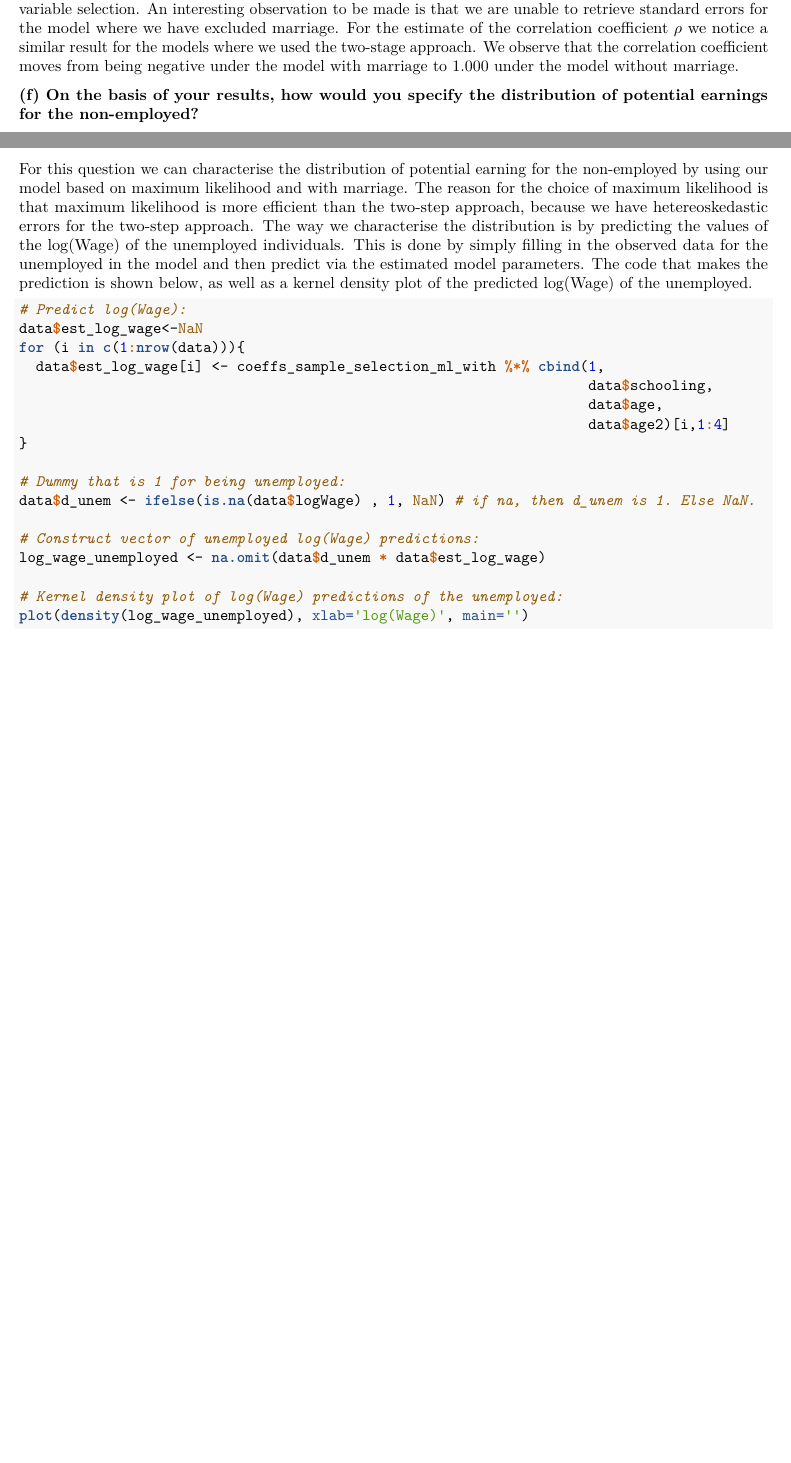
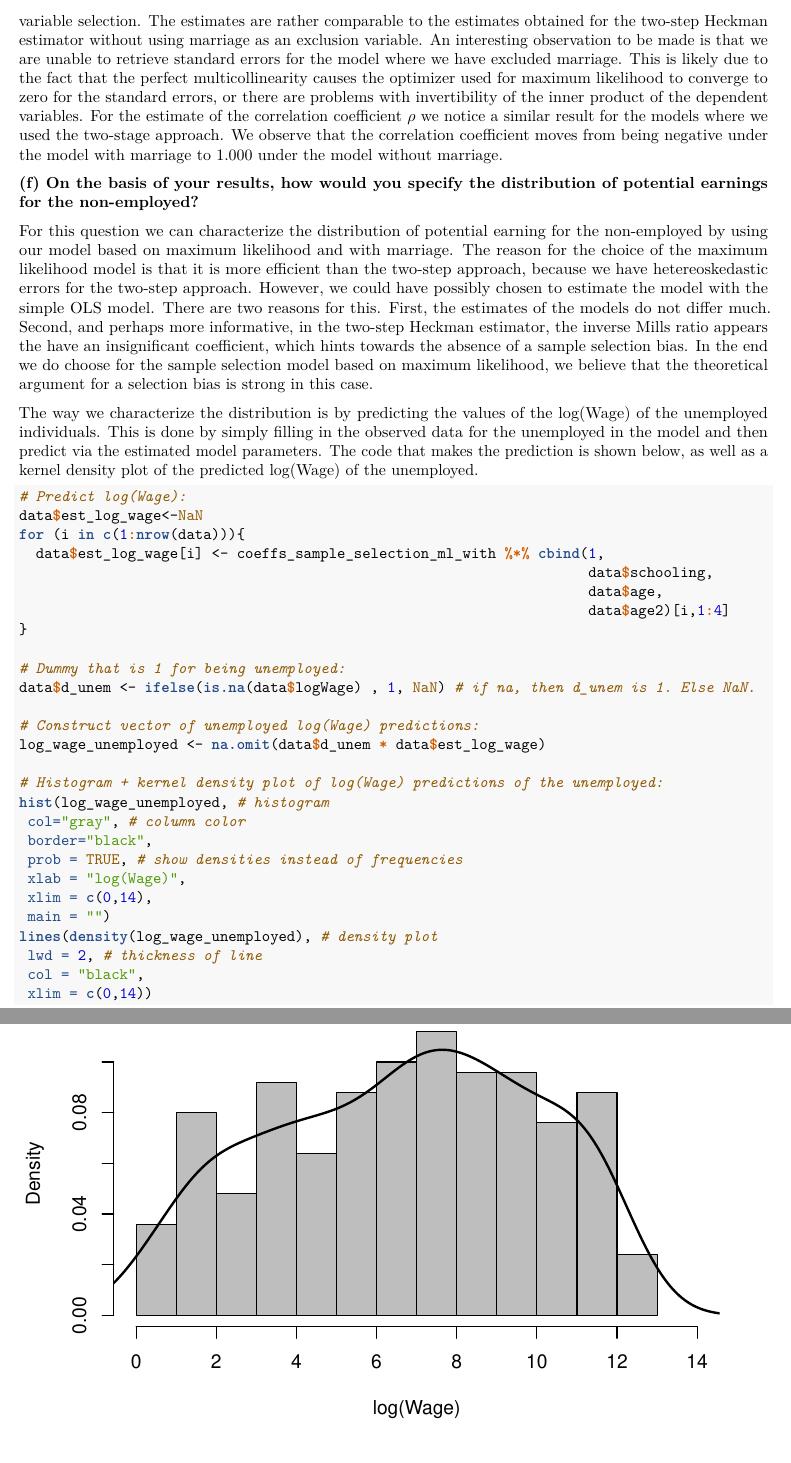
Before and after one commit to basm92/econometrics2, a LaTeX problem sheet (assignment1/assignment_1.tex): two parts of pages 5 and 6 of 9 before the commit and two parts of pages 6 and 7 of 9 after it, joined at a grey line, cut at the place of the change, the shorter picture padded with empty space. Compiled offline with pdfLaTeX.

Commit message:
spelling etc

```diff
--- a/assignment1/assignment_1.tex
+++ b/assignment1/assignment_1.tex
@@ -475,27 +490,42 @@ In tabel \ref{tab:q1_e} we have displayed our estimation results using
 maximum likelihood, for the model with and without the exclusion
 restrictions. Again we observe a change in the point estimates as a
-result of the change in variable selection. An interesting observation
-to be made is that we are unable to retrieve standard errors for the
-model where we have excluded marriage. For the estimate of the
-correlation coefficient \(\rho\) we notice a similar result for the
-models where we used the two-stage approach. We observe that the
-correlation coefficient moves from being negative under the model with
-marriage to 1.000 under the model without marriage.
+result of the change in variable selection. The estimates are rather
+comparable to the estimates obtained for the two-step Heckman estimator
+without using marriage as an exclusion variable. An interesting
+observation to be made is that we are unable to retrieve standard errors
+for the model where we have excluded marriage. This is likely due to the
+fact that the perfect multicollinearity causes the optimizer used for
+maximum likelihood to converge to zero for the standard errors, or there
+are problems with invertibility of the inner product of the dependent
+variables. For the estimate of the correlation coefficient \(\rho\) we
+notice a similar result for the models where we used the two-stage
+approach. We observe that the correlation coefficient moves from being
+negative under the model with marriage to 1.000 under the model without
+marriage.
 
 \textbf{(f) On the basis of your results, how would you specify the
 distribution of potential earnings for the non-employed?}
 
-For this question we can characterise the distribution of potential
+For this question we can characterize the distribution of potential
 earning for the non-employed by using our model based on maximum
-likelihood and with marriage. The reason for the choice of maximum
-likelihood is that maximum likelihood is more efficient than the
-two-step approach, because we have hetereoskedastic errors for the
-two-step approach. The way we characterise the distribution is by
-predicting the values of the log(Wage) of the unemployed individuals.
-This is done by simply filling in the observed data for the unemployed
-in the model and then predict via the estimated model parameters. The
-code that makes the prediction is shown below, as well as a kernel
-density plot of the predicted log(Wage) of the unemployed.
+likelihood and with marriage. The reason for the choice of the maximum
+likelihood model is that it is more efficient than the two-step
+approach, because we have hetereoskedastic errors for the two-step
+approach. However, we could have possibly chosen to estimate the model
+with the simple OLS model. There are two reasons for this. First, the
+estimates of the models do not differ much. Second, and perhaps more
+informative, in the two-step Heckman estimator, the inverse Mills ratio
+appears the have an insignificant coefficient, which hints towards the
+absence of a sample selection bias. In the end we do choose for the
+sample selection model based on maximum likelihood, we believe that the
+theoretical argument for a selection bias is strong in this case.
+
+The way we characterize the distribution is by predicting the values of
+the log(Wage) of the unemployed individuals. This is done by simply
+filling in the observed data for the unemployed in the model and then
+predict via the estimated model parameters. The code that makes the
+prediction is shown below, as well as a kernel density plot of the
+predicted log(Wage) of the unemployed.
 
 \begin{Shaded}
 \begin{Highlighting}[]
@@ -514,8 +544,18 @@ density plot of the predicted log(Wage) of the unemployed.
 \CommentTok{# Construct vector of unemployed log(Wage) predictions:}
 \NormalTok{log_wage_unemployed <-}\StringTok{ }\KeywordTok{na.omit}\NormalTok{(data}\OperatorTok{$}\NormalTok{d_unem }\OperatorTok{*}\StringTok{ }\NormalTok{data}\OperatorTok{$}\NormalTok{est_log_wage)}
 
-\CommentTok{# Kernel density plot of log(Wage) predictions of the unemployed:}
-\KeywordTok{plot}\NormalTok{(}\KeywordTok{density}\NormalTok{(log_wage_unemployed), }\DataTypeTok{xlab=}\StringTok{'log(Wage)'}\NormalTok{, }\DataTypeTok{main=}\StringTok{''}\NormalTok{)}
+\CommentTok{# Histogram + kernel density plot of log(Wage) predictions of the unemployed:}
+\KeywordTok{hist}\NormalTok{(log_wage_unemployed, }\CommentTok{# histogram}
+ \DataTypeTok{col=}\StringTok{"gray"}\NormalTok{, }\CommentTok{# column color}
+ \DataTypeTok{border=}\StringTok{"black"}\NormalTok{,}
+ \DataTypeTok{prob =} \OtherTok{TRUE}\NormalTok{, }\CommentTok{# show densities instead of frequencies}
+ \DataTypeTok{xlab =} \StringTok{"log(Wage)"}\NormalTok{,}
+ \DataTypeTok{xlim =} \KeywordTok{c}\NormalTok{(}\DecValTok{0}\NormalTok{,}\DecValTok{14}\NormalTok{),}
+ \DataTypeTok{main =} \StringTok{""}\NormalTok{)}
+\KeywordTok{lines}\NormalTok{(}\KeywordTok{density}\NormalTok{(log_wage_unemployed), }\CommentTok{# density plot}
+ \DataTypeTok{lwd =} \DecValTok{2}\NormalTok{, }\CommentTok{# thickness of line}
+ \DataTypeTok{col =} \StringTok{"black"}\NormalTok{,}
+ \DataTypeTok{xlim =} \KeywordTok{c}\NormalTok{(}\DecValTok{0}\NormalTok{,}\DecValTok{14}\NormalTok{))}
 \end{Highlighting}
 \end{Shaded}
 
@@ -525,7 +565,7 @@ density plot of the predicted log(Wage) of the unemployed.
 
 }
 
-\caption{\label{fig:figs}Kernel density plot of predicted $log(Wage)$ of the unemployed.}\label{fig:fig_density_log_wage}
+\caption{\label{fig:figs}Historgram and kernel density plot of predicted $log(Wage)$ of the unemployed.}\label{fig:fig_density_log_wage}
 \end{figure}
 
 \clearpage
```
Also changed, not shown: assignment1/assignment_1.pdf, assignment1/assignment_1_files/figure-latex/fig_density_log_wage-1.pdf, assignment1/assignment_1_files/figure-latex/fig_density_log_wage-2.pdf (added), assignment1/assignment_1.tex (115 more changed lines), 1 other file.
